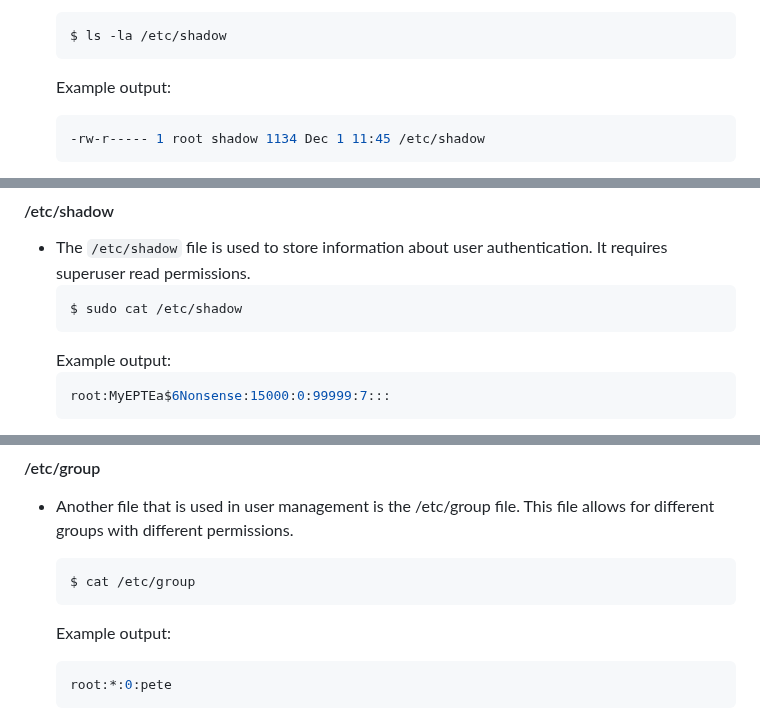
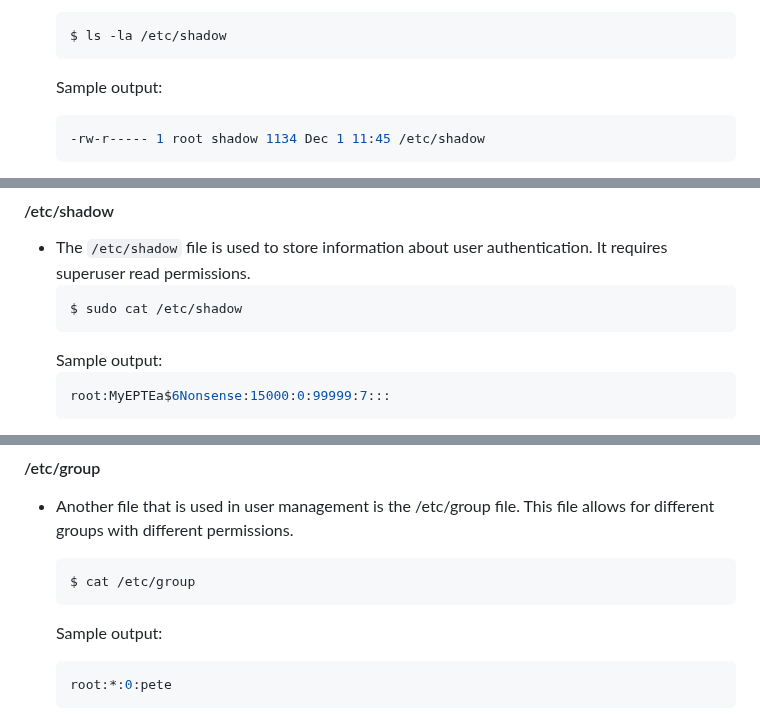
Before and after one commit to KennethFam/My-Learning-Journey, a Markdown page: Linux/Linux.md, 3 parts joined by grey strips. Rendered like a GitHub page.

````diff
--- a/Linux/Linux.md
+++ b/Linux/Linux.md
@@ -1236,7 +1236,7 @@
     ```bash
     $ ls -la /etc/shadow
     ```
-    Example output:
+    Sample output:
     ```bash
     -rw-r----- 1 root shadow 1134 Dec 1 11:45 /etc/shadow
     ```
@@ -1282,7 +1282,7 @@
     ```bash
     $ sudo cat /etc/shadow
     ```
-    Example output:
+    Sample output:
     ```bash
     root:MyEPTEa$6Nonsense:15000:0:99999:7:::
     ```
@@ -1303,7 +1303,7 @@
     ```bash
     $ cat /etc/group
     ```
-    Example output:
+    Sample output:
     ```bash
     root:*:0:pete
     ```
````
Also changed, not shown: other parts of Linux/Linux.md (+31 -31 lines).
